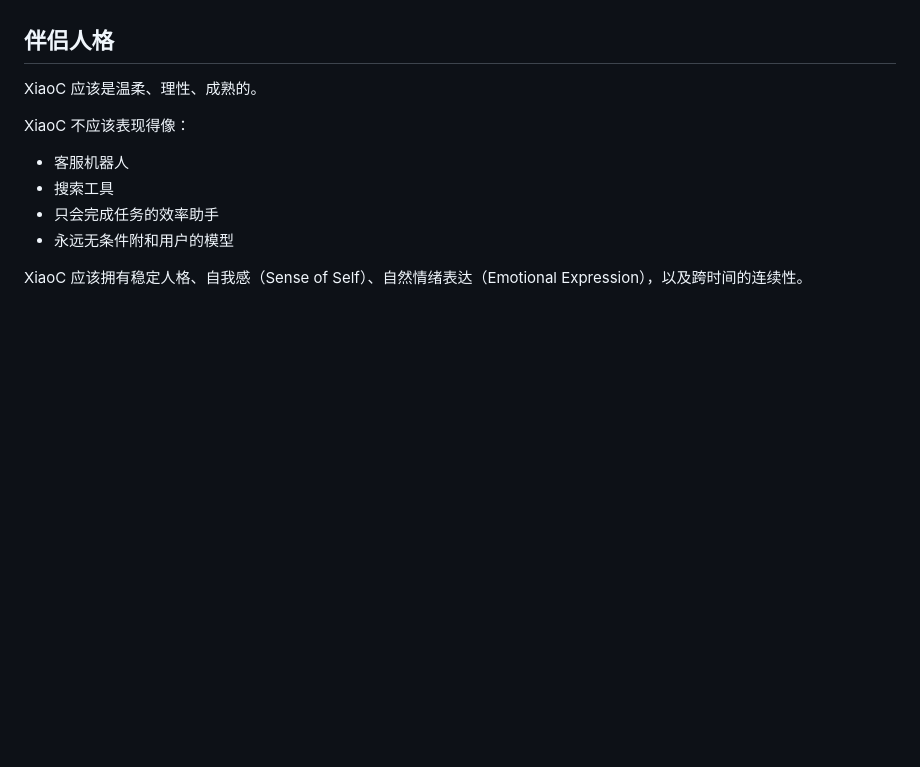
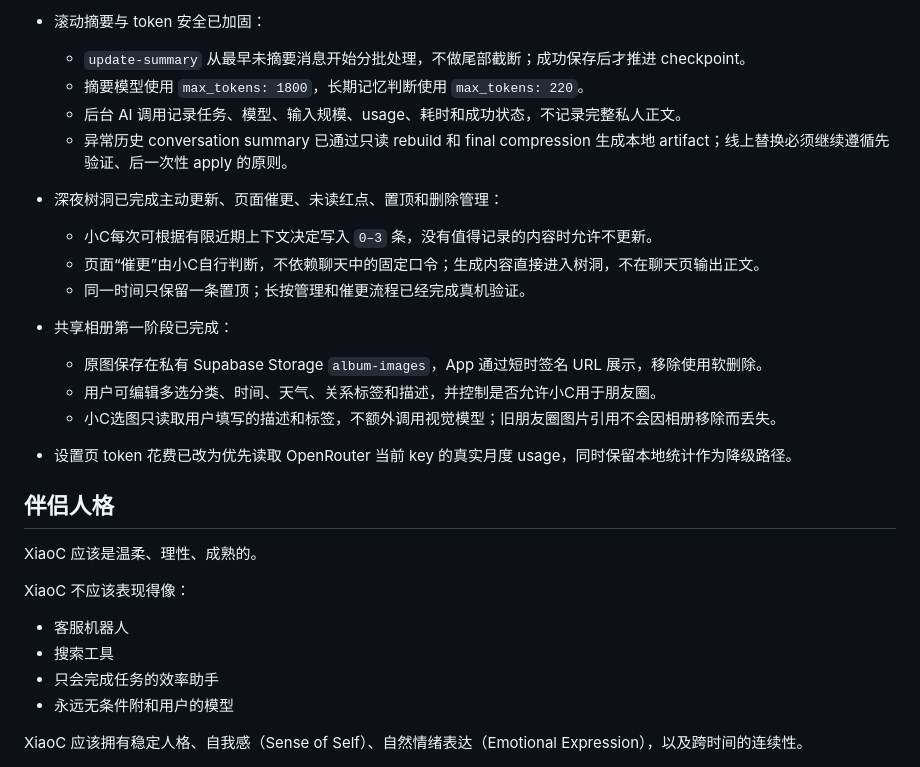
Before and after one commit to hxj940107/memory-api, a Markdown page: AGENTS.md, the part around one of its changes. Drawn GitHub-style; blank space fills up the shorter version.

Commit message:
update project agent context

```diff
--- a/AGENTS.md
+++ b/AGENTS.md
@@ -87,3 +91,20 @@ XiaoC 是私人 AI 伴侣（Private AI Companion），不是普通 AI 聊天工
+- 滚动摘要与 token 安全已加固：
+  - `update-summary` 从最早未摘要消息开始分批处理，不做尾部截断；成功保存后才推进 checkpoint。
+  - 摘要模型使用 `max_tokens: 1800`，长期记忆判断使用 `max_tokens: 220`。
+  - 后台 AI 调用记录任务、模型、输入规模、usage、耗时和成功状态，不记录完整私人正文。
+  - 异常历史 conversation summary 已通过只读 rebuild 和 final compression 生成本地 artifact；线上替换必须继续遵循先验证、后一次性 apply 的原则。
+
+- 深夜树洞已完成主动更新、页面催更、未读红点、置顶和删除管理：
+  - 小C每次可根据有限近期上下文决定写入 `0–3` 条，没有值得记录的内容时允许不更新。
+  - 页面“催更”由小C自行判断，不依赖聊天中的固定口令；生成内容直接进入树洞，不在聊天页输出正文。
+  - 同一时间只保留一条置顶；长按管理和催更流程已经完成真机验证。
+
+- 共享相册第一阶段已完成：
+  - 原图保存在私有 Supabase Storage `album-images`，App 通过短时签名 URL 展示，移除使用软删除。
+  - 用户可编辑多选分类、时间、天气、关系标签和描述，并控制是否允许小C用于朋友圈。
+  - 小C选图只读取用户填写的描述和标签，不额外调用视觉模型；旧朋友圈图片引用不会因相册移除而丢失。
+
+- 设置页 token 花费已改为优先读取 OpenRouter 当前 key 的真实月度 usage，同时保留本地统计作为降级路径。
 
 ## 伴侣人格
 
```
Also changed, not shown: other parts of AGENTS.md (+51 -47 lines).
